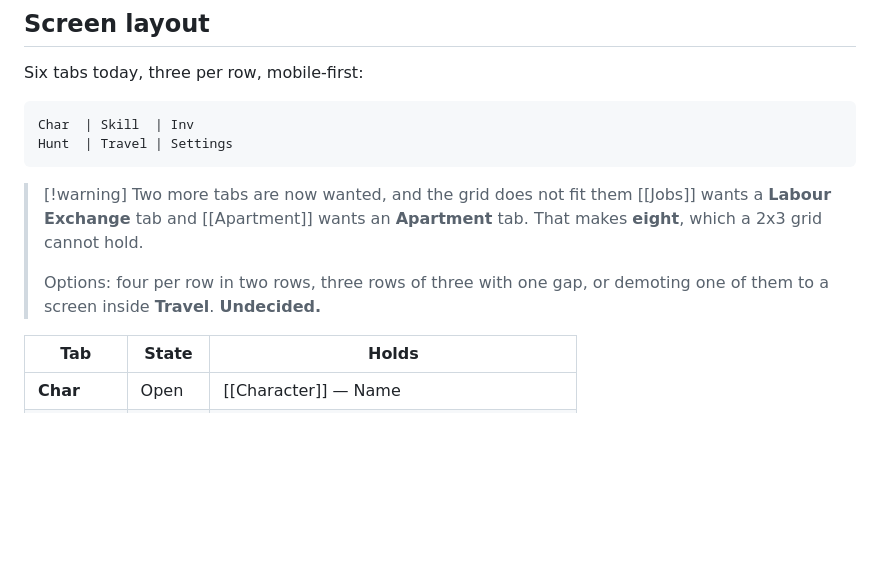
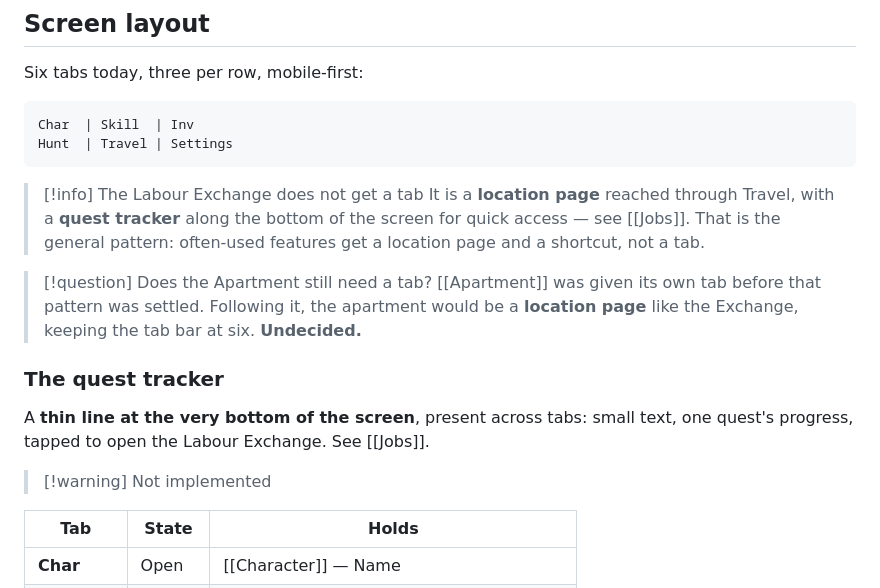
Before and after one commit to samaparp/IdleAcademy, a Markdown page: design/Idle Academy.md, the part around the change. Drawn GitHub-style; blank space fills up the shorter version.

````diff
--- a/design/Idle Academy.md
+++ b/design/Idle Academy.md
@@ -39,12 +39,24 @@ Char  | Skill  | Inv
 Hunt  | Travel | Settings
 ```
 
-> [!warning] Two more tabs are now wanted, and the grid does not fit them
-> [[Jobs]] wants a **Labour Exchange** tab and [[Apartment]] wants an
-> **Apartment** tab. That makes **eight**, which a 2x3 grid cannot hold.
->
-> Options: four per row in two rows, three rows of three with one gap, or
-> demoting one of them to a screen inside **Travel**. **Undecided.**
+> [!info] The Labour Exchange does not get a tab
+> It is a **location page** reached through Travel, with a **quest
+> tracker** along the bottom of the screen for quick access — see [[Jobs]].
+> That is the general pattern: often-used features get a location page and
+> a shortcut, not a tab.
+
+> [!question] Does the Apartment still need a tab?
+> [[Apartment]] was given its own tab before that pattern was settled.
+> Following it, the apartment would be a **location page** like the
+> Exchange, keeping the tab bar at six. **Undecided.**
+
+### The quest tracker
+
+A **thin line at the very bottom of the screen**, present across tabs:
+small text, one quest's progress, tapped to open the Labour Exchange. See
+[[Jobs]].
+
+> [!warning] Not implemented
 
 | Tab          | State    | Holds                                             |
 | ------------ | -------- | ------------------------------------------------- |
````
Also changed, not shown: design/Jobs.md (+51 -5 lines), design/Locations.md (+9 -0 lines).
